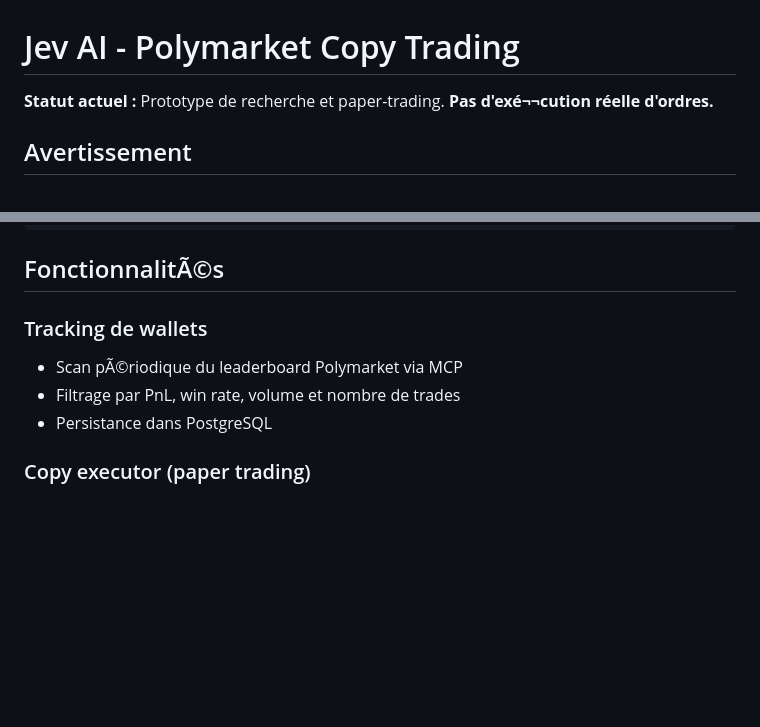
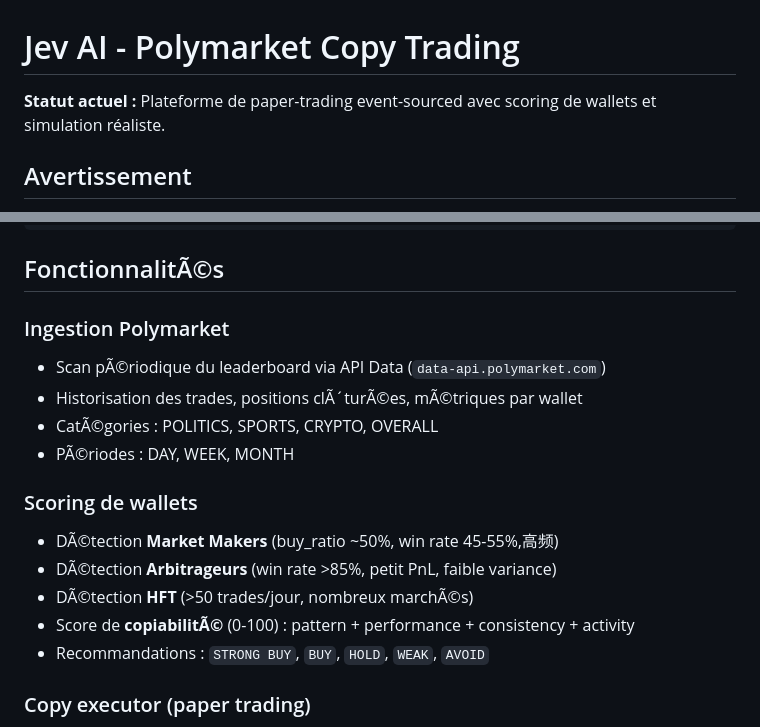
Before and after one commit to mednabouli/jev-ai-polymarket-copy-trading, a Markdown page: README.md, 2 parts joined by grey strips. Drawn GitHub-style; blank space fills up the shorter version.

```diff
--- a/README.md
+++ b/README.md
@@ -1,6 +1,6 @@
 # Jev AI - Polymarket Copy Trading
 
-**Statut actuel :** Prototype de recherche et paper-trading. **Pas d'exé¬¬cution réelle d'ordres.**
+**Statut actuel :** Plateforme de paper-trading event-sourced avec scoring de wallets et simulation réaliste.
 
 ## Avertissement
 
@@ -27,11 +27,20 @@ Ce projet est un **outil de recherche et de simulation**. Il ne doit **pas** êt
 
 ## FonctionnalitÃ©s
 
-### Tracking de wallets
+### Ingestion Polymarket
 
-- Scan pÃ©riodique du leaderboard Polymarket via MCP
-- Filtrage par PnL, win rate, volume et nombre de trades
-- Persistance dans PostgreSQL
+- Scan pÃ©riodique du leaderboard via API Data (`data-api.polymarket.com`)
+- Historisation des trades, positions clÃ´turÃ©es, mÃ©triques par wallet
+- CatÃ©gories : POLITICS, SPORTS, CRYPTO, OVERALL
+- PÃ©riodes : DAY, WEEK, MONTH
+
+### Scoring de wallets
+
+- DÃ©tection **Market Makers** (buy_ratio ~50%, win rate 45-55%,高频)
+- DÃ©tection **Arbitrageurs** (win rate >85%, petit PnL, faible variance)
+- DÃ©tection **HFT** (>50 trades/jour, nombreux marchÃ©s)
+- Score de **copiabilitÃ©** (0-100) : pattern + performance + consistency + activity
+- Recommandations : `STRONG BUY`, `BUY`, `HOLD`, `WEAK`, `AVOID`
 
 ### Copy executor (paper trading)
 
```
Also changed, not shown: other parts of README.md (+58 -12 lines).
